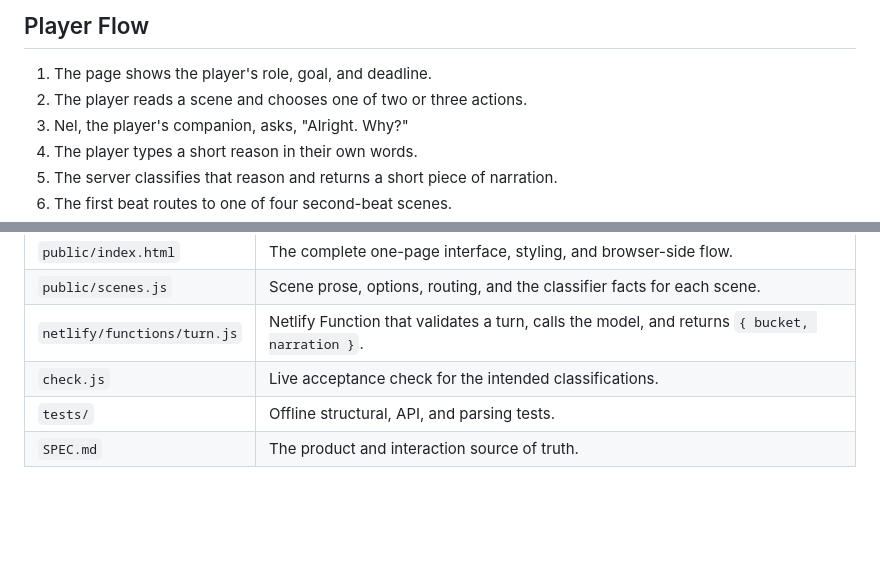
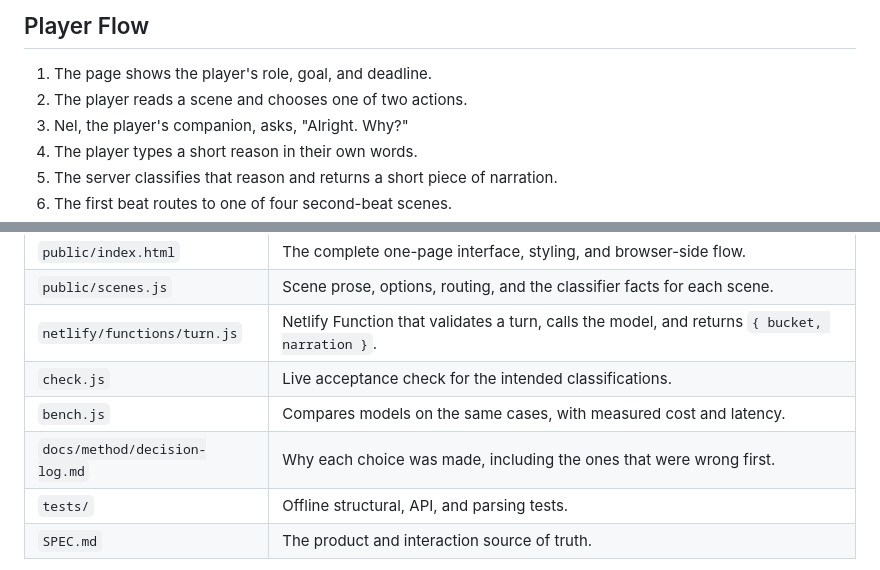
Before and after one commit to vlakmaker/gwhackathon, a Markdown page: README.md, 2 parts joined by grey strips. GitHub-like rendering; blank space fills up the shorter version.

```diff
--- a/README.md
+++ b/README.md
@@ -25,7 +30,7 @@ It does not announce a verdict or explain the hidden inference.
 ## Player Flow
 
 1. The page shows the player's role, goal, and deadline.
-2. The player reads a scene and chooses one of two or three actions.
+2. The player reads a scene and chooses one of two actions.
 3. Nel, the player's companion, asks, "Alright. Why?"
 4. The player types a short reason in their own words.
 5. The server classifies that reason and returns a short piece of narration.
@@ -59,6 +64,8 @@ The project has no framework, bundler, database, or npm dependencies.
 | `public/scenes.js` | Scene prose, options, routing, and the classifier facts for each scene. |
 | `netlify/functions/turn.js` | Netlify Function that validates a turn, calls the model, and returns `{ bucket, narration }`. |
 | `check.js` | Live acceptance check for the intended classifications. |
+| `bench.js` | Compares models on the same cases, with measured cost and latency. |
+| `docs/method/decision-log.md` | Why each choice was made, including the ones that were wrong first. |
 | `tests/` | Offline structural, API, and parsing tests. |
 | `SPEC.md` | The product and interaction source of truth. |
 
```
Also changed, not shown: other parts of README.md (+32 -1 lines).
